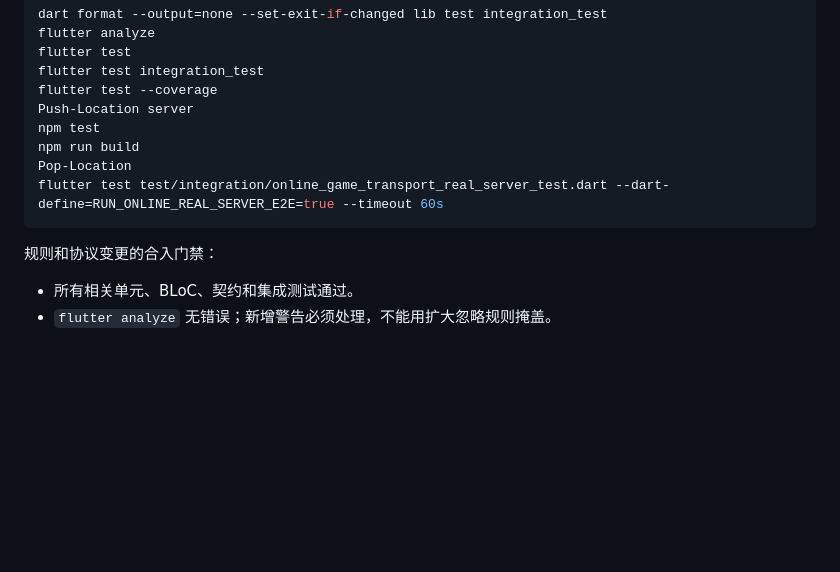
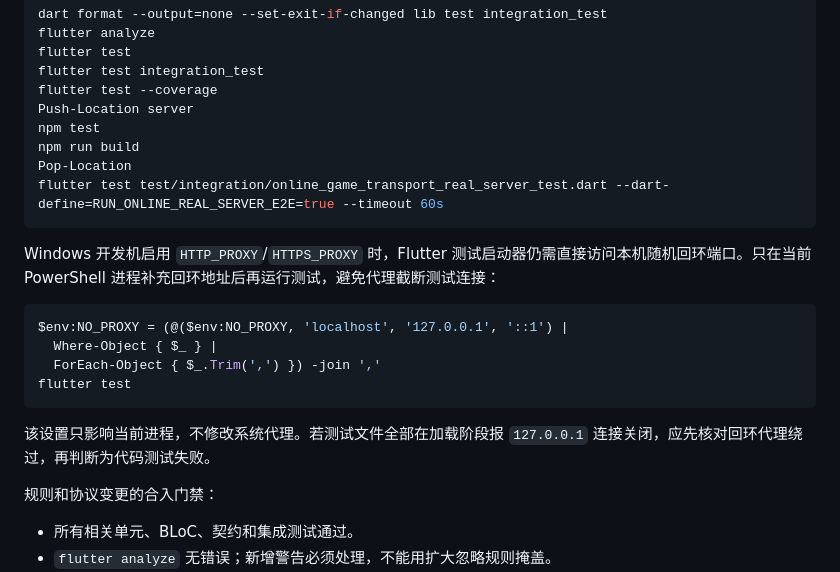
Before and after one commit to nice-copacabana/foursquare, a Markdown page: docs/TEST_STRATEGY.md, the part around the change. Drawn GitHub-style; blank space fills up the shorter version.

Commit message:
docs(test): document loopback proxy setup

````diff
--- a/docs/TEST_STRATEGY.md
+++ b/docs/TEST_STRATEGY.md
@@ -117,6 +117,17 @@ Pop-Location
 flutter test test/integration/online_game_transport_real_server_test.dart --dart-define=RUN_ONLINE_REAL_SERVER_E2E=true --timeout 60s
 ```
 
+Windows 开发机启用 `HTTP_PROXY`/`HTTPS_PROXY` 时，Flutter 测试启动器仍需直接访问本机随机回环端口。只在当前 PowerShell 进程补充回环地址后再运行测试，避免代理截断测试连接：
+
+```powershell
+$env:NO_PROXY = (@($env:NO_PROXY, 'localhost', '127.0.0.1', '::1') |
+  Where-Object { $_ } |
+  ForEach-Object { $_.Trim(',') }) -join ','
+flutter test
+```
+
+该设置只影响当前进程，不修改系统代理。若测试文件全部在加载阶段报 `127.0.0.1` 连接关闭，应先核对回环代理绕过，再判断为代码测试失败。
+
 规则和协议变更的合入门禁：
 
 - 所有相关单元、BLoC、契约和集成测试通过。
````
